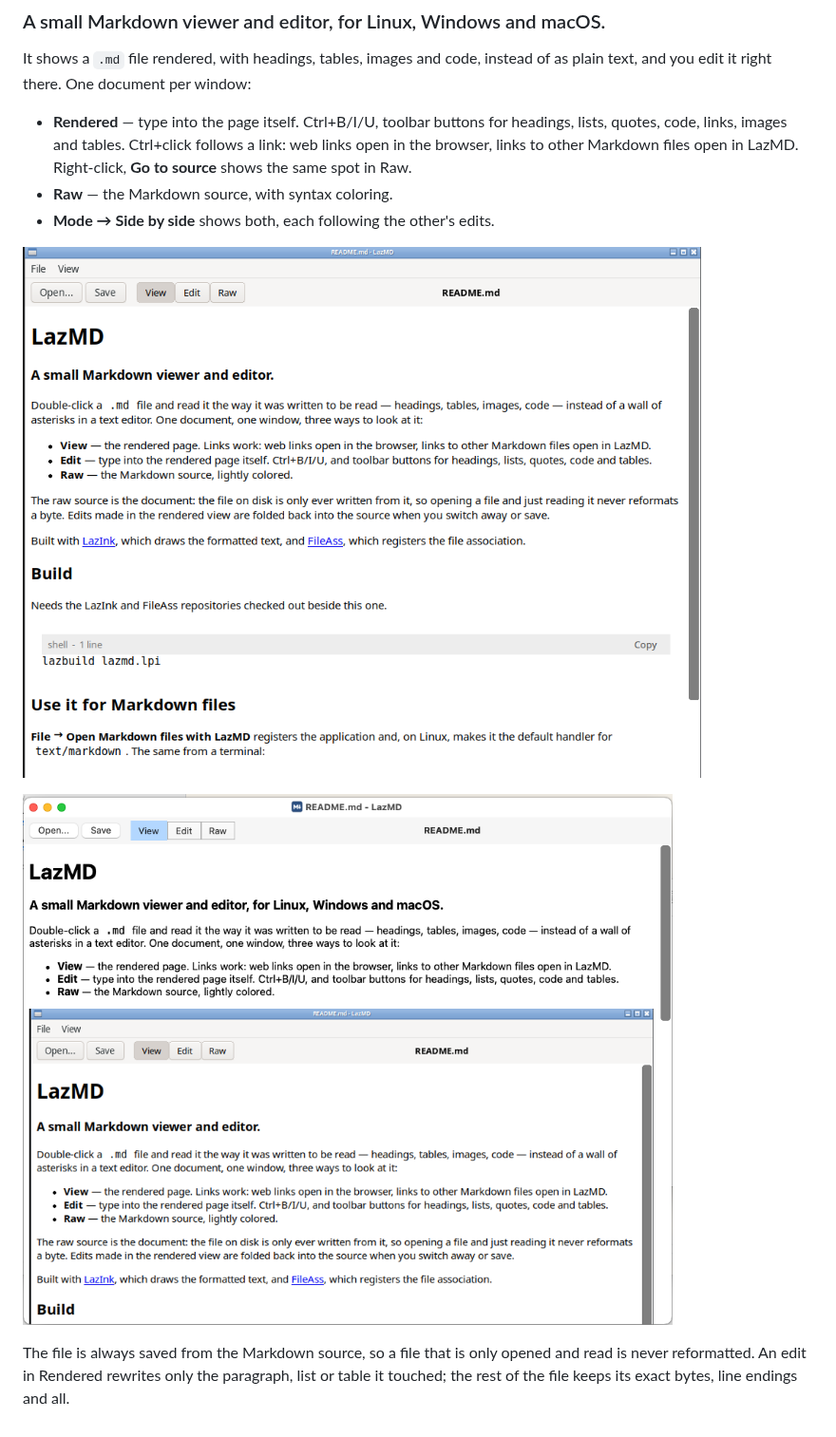
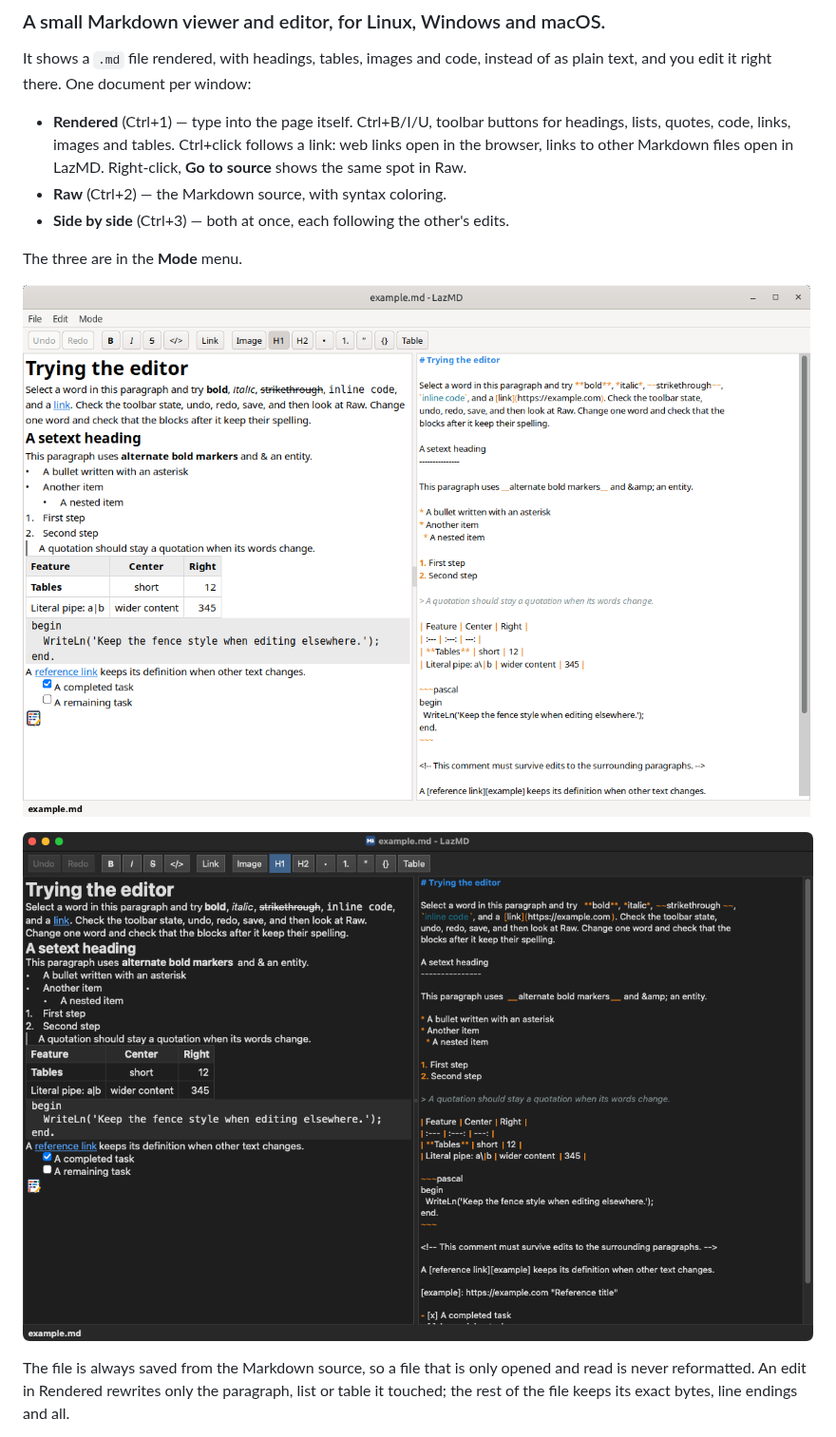
Before and after one commit to TonyStone31/LazMD, a Markdown page: README.md, the part around the change. Shown at 95% size. Drawn GitHub-style; pictures changed too: images/lazmd-linux.png, images/lazmd-macos.png.

Commit message:
Modes live in the Mode menu; no tab strip
Rendered, Raw and Side by side are in the Mode menu, Ctrl+1 to Ctrl+3.
The bottom tab strip duplicated them, and on the Mac it drew an empty
tab box across the window. The bottom row is the file name alone.

New screenshots: Linux side by side, and the Mac in dark mode.

```diff
--- a/README.md
+++ b/README.md
@@ -6,17 +6,20 @@ It shows a
 `.md` file rendered, with headings, tables, images and code, instead of as
 plain text, and you edit it right there. One document per window:
 
-- **Rendered** — type into the page itself. Ctrl+B/I/U, toolbar buttons for
-  headings, lists, quotes, code, links, images and tables. Ctrl+click
-  follows a link: web links open in the browser, links to other Markdown
-  files open in LazMD. Right-click, **Go to source** shows the same spot in
-  Raw.
-- **Raw** — the Markdown source, with syntax coloring.
-- **Mode → Side by side** shows both, each following the other's edits.
+- **Rendered** (Ctrl+1) — type into the page itself. Ctrl+B/I/U, toolbar
+  buttons for headings, lists, quotes, code, links, images and tables.
+  Ctrl+click follows a link: web links open in the browser, links to other
+  Markdown files open in LazMD. Right-click, **Go to source** shows the
+  same spot in Raw.
+- **Raw** (Ctrl+2) — the Markdown source, with syntax coloring.
+- **Side by side** (Ctrl+3) — both at once, each following the other's
+  edits.
 
-![LazMD showing its own README on Linux](images/lazmd-linux.png)
+The three are in the **Mode** menu.
 
-![The same on macOS](images/lazmd-macos.png)
+![LazMD side by side on Linux](images/lazmd-linux.png)
+
+![The same on macOS, in dark mode](images/lazmd-macos.png)
 
 The file is always saved from the Markdown source, so a file that is only
 opened and read is never reformatted. An edit in Rendered rewrites only the
```
Also changed, not shown: 4 other files.
